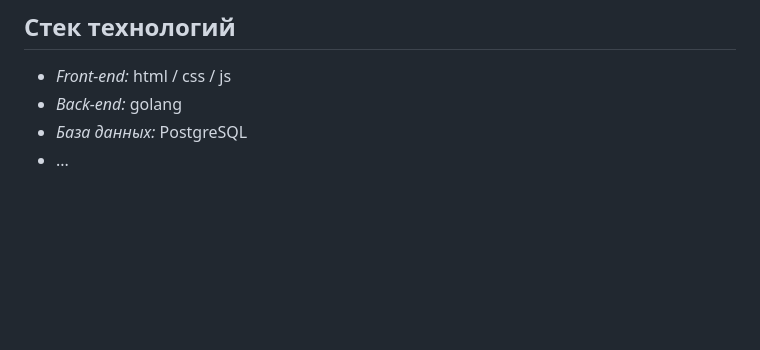
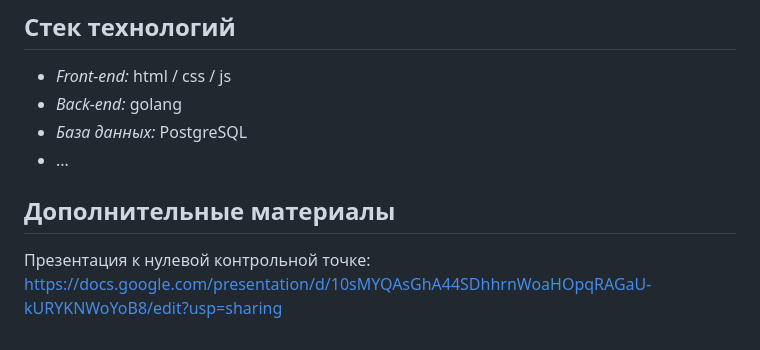
Before and after one commit to albadron123/where-is-the-painting, a Markdown page: README.md, the part around the change. Drawn GitHub-style; blank space fills up the shorter version.

```diff
--- a/README.md
+++ b/README.md
@@ -17,3 +17,6 @@
  - *Back-end:* golang
  - *База данных:* PostgreSQL
  - ...
+
+## Дополнительные материалы
+Презентация к нулевой контрольной точке: https://docs.google.com/presentation/d/10sMYQAsGhA44SDhhrnWoaHOpqRAGaU-kURYKNWoYoB8/edit?usp=sharing
```
